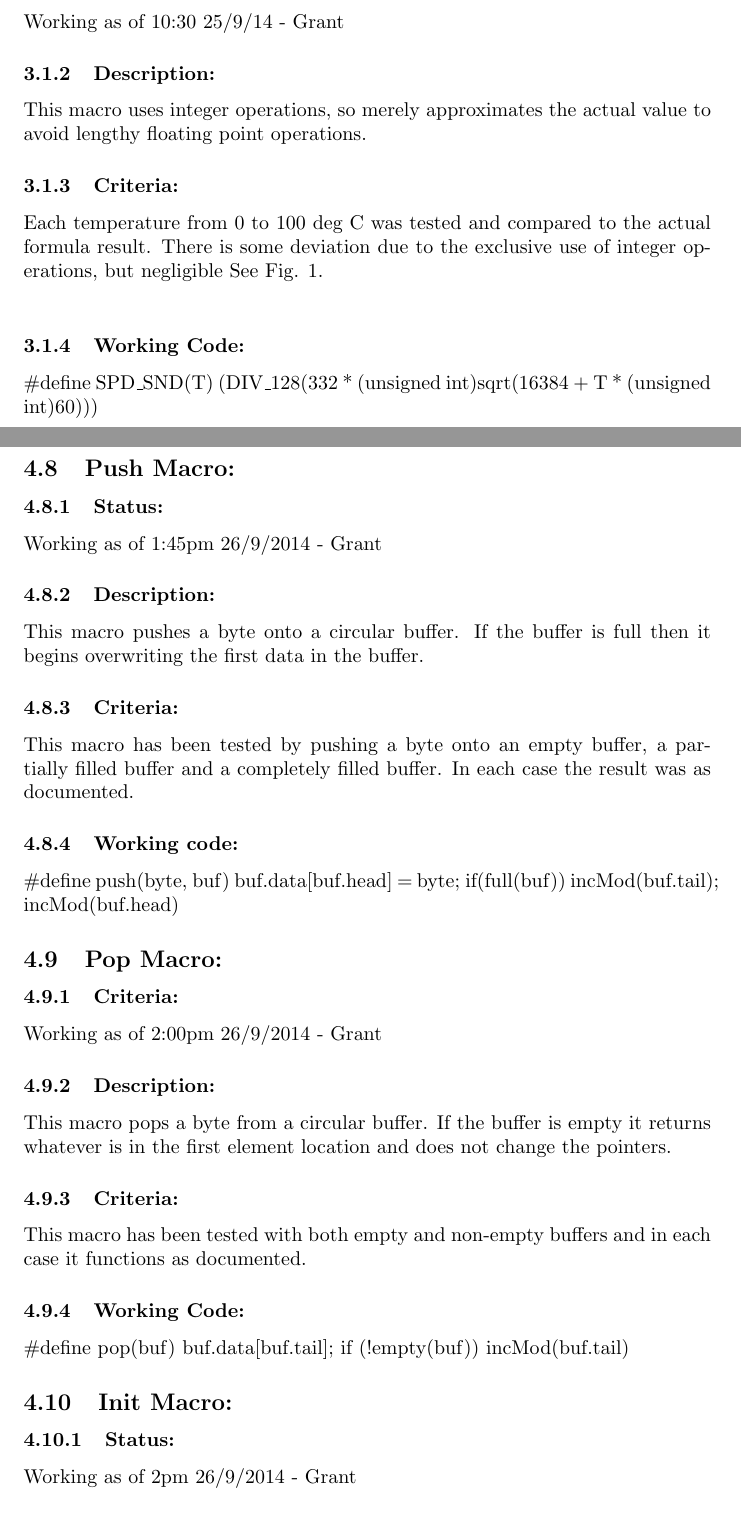
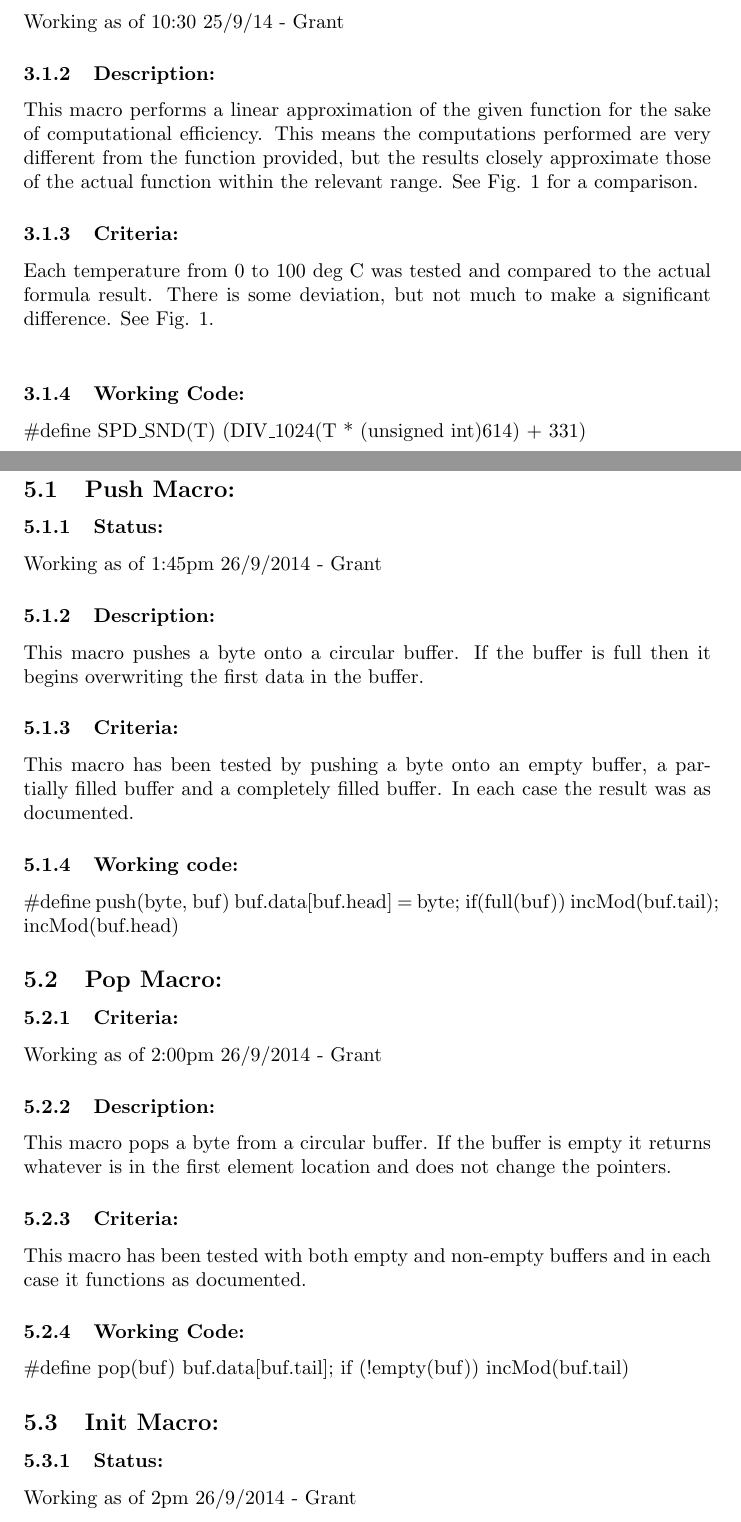
Before and after one commit to MTRX3700Dirac/Yavin4DefenceSystem, a LaTeX paper (Testing/Testing Document.tex): two parts of pages 6 and 13 of 17, joined at a grey line, cut so that both start at the same text. Compiled offline with pdfLaTeX; a LaTeX package or settings file that is missing is left out.

Commit message:
Even More Testing

```diff
--- a/Testing/Testing Document.tex
+++ b/Testing/Testing Document.tex
@@ -117,13 +117,13 @@ This is just an accessor function, so it simply returns the value of a static va
 Working as of 10:30 25/9/14 - Grant
 
 \subsubsection{Description:}
-This macro uses integer operations, so merely approximates the actual value to avoid lengthy floating point operations.
+This macro performs a linear approximation of the given function for the sake of computational efficiency. This means the computations performed are very different from the function provided, but the results closely approximate those of the actual function within the relevant range. See Fig. \ref{fig:SND_comp} for a comparison.
 
 \subsubsection{Criteria:}
-Each temperature from 0 to 100 deg C was tested and compared to the actual formula result. There is some deviation due to the exclusive use of integer operations, but negligible See Fig. \ref{fig:SND_comp}.\newline
+Each temperature from 0 to 100 deg C was tested and compared to the actual formula result. There is some deviation, but not much to make a significant difference. See Fig. \ref{fig:SND_comp}.\newline
 
 \subsubsection{Working Code:}
-\#define SPD\_SND(T) (DIV\_128(332 * (unsigned int)sqrt(16384 + T * (unsigned int)60)))
+\#define SPD\_SND(T) (DIV\_1024(T * (unsigned int)614) + 331)
 
 \begin{figure}
 	\centering
@@ -283,6 +283,7 @@ This function converts a desired direction into a pwm delay format that can then
 \subsubsection{Criteria:}
 
 \newpage
+\section{Serial}
 \subsection{Push Macro:}
 \subsubsection{Status:}
 Working as of 1:45pm 26/9/2014 - Grant
```
Also changed, not shown: Testing/SND_comp.png, Testing/Testing Document.pdf, Testing/Testing Document.tex (2 more changed lines), 2 other files.
